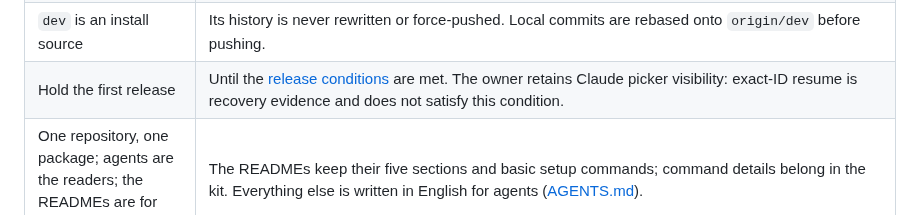
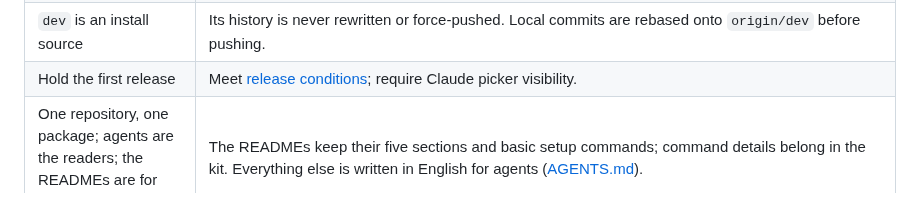
Before and after one commit to min-seokkim/agent-work-kit, a Markdown page: docs/design.md, the part around the change. GitHub-like rendering.

Commit message:
Keep release decision within the design word limit

```diff
--- a/docs/design.md
+++ b/docs/design.md
@@ -69,5 +69,5 @@ What follows: a guard candidate needs an occurrence in the catalogue, and F11, F
 | Test fixtures | A Git fixture has its own verified repository root; a non-Git fixture sits outside every ancestor worktree. An installer probe once found the parent repository and wrote a live selector. |
 | Formats migrate in place before the first release | No parallel legacy mode; the change is announced in CHANGELOG. There is no released consumer yet. |
 | `dev` is an install source | Its history is never rewritten or force-pushed. Local commits are rebased onto `origin/dev` before pushing. |
-| Hold the first release | Until the [release conditions](release.md#release) are met. The owner retains Claude picker visibility: exact-ID resume is recovery evidence and does not satisfy this condition. |
+| Hold the first release | Meet [release conditions](release.md#release); require Claude picker visibility. |
 | One repository, one package; agents are the readers; the READMEs are for people | The READMEs keep their five sections and basic setup commands; command details belong in the kit. Everything else is written in English for agents ([AGENTS.md](../AGENTS.md)). |
```
